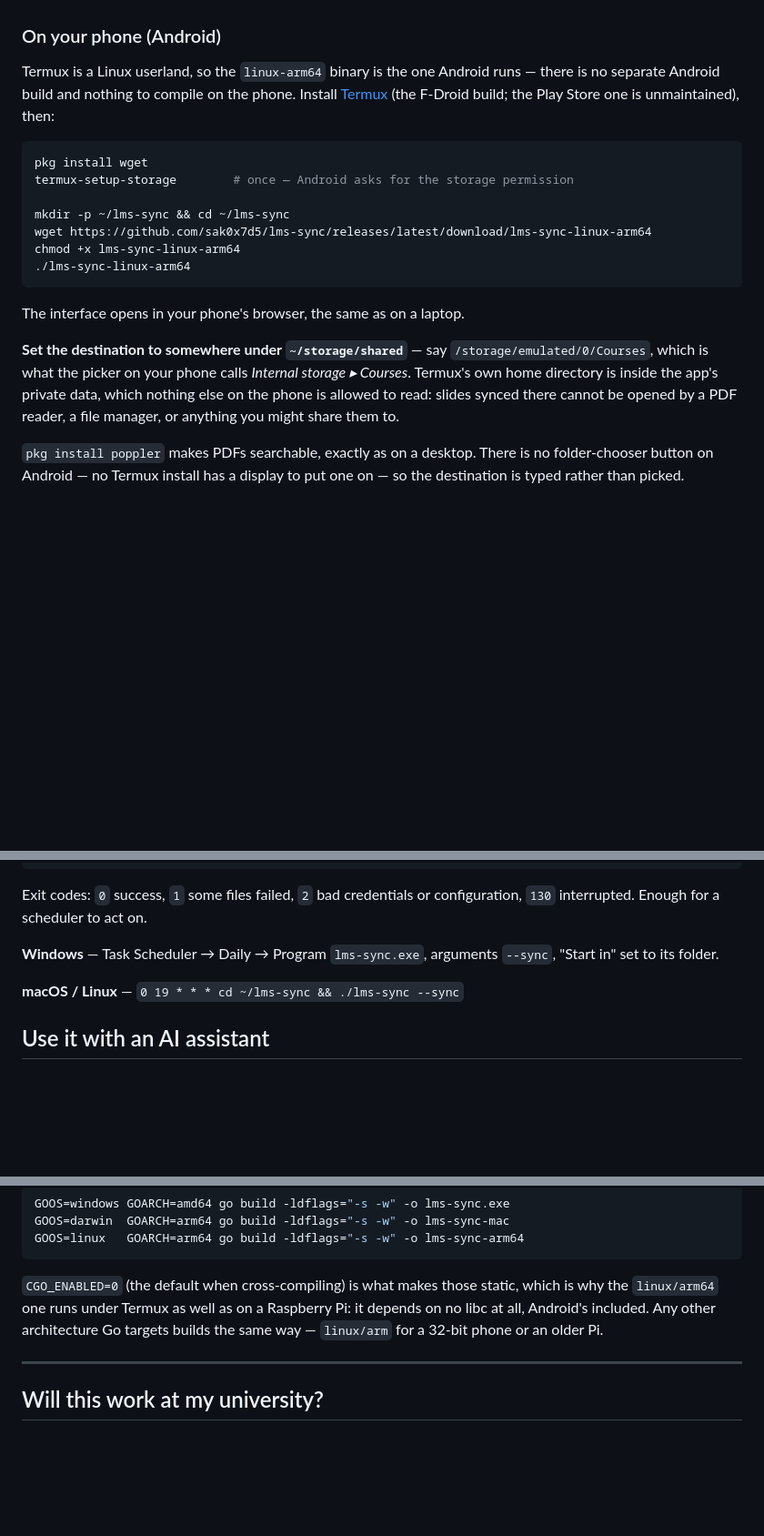
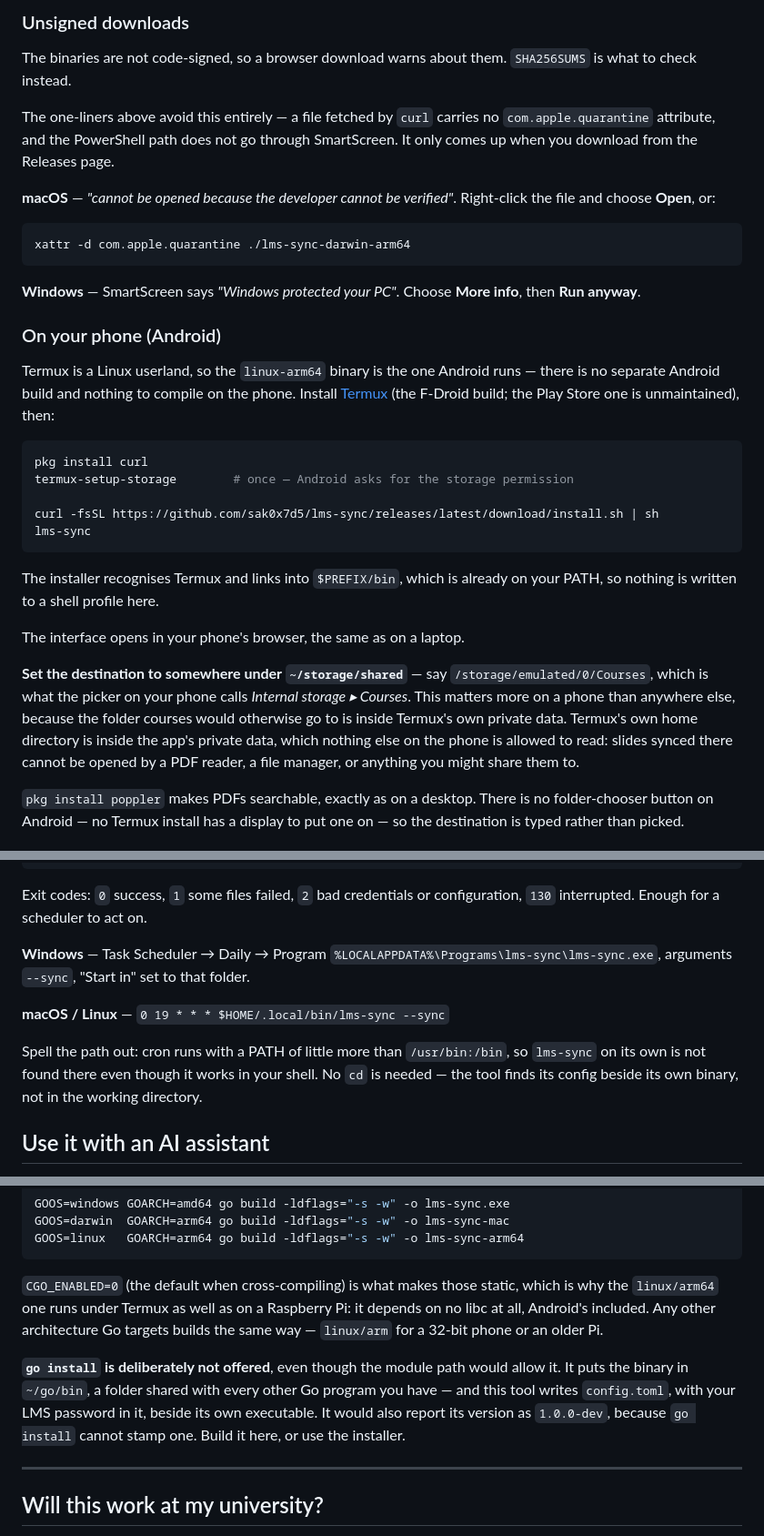
Before and after one commit to sak0x7d5/lms-sync, a Markdown page: README.md, 3 parts joined by grey strips. Shown at 91% size. Rendered like a GitHub page; blank space fills up the shorter version.

````diff
--- a/README.md
+++ b/README.md
@@ -44,3 +111,21 @@ where you put the binary.
+### Unsigned downloads
+
+The binaries are not code-signed, so a browser download warns about them.
+`SHA256SUMS` is what to check instead.
+
+The one-liners above avoid this entirely — a file fetched by `curl` carries no
+`com.apple.quarantine` attribute, and the PowerShell path does not go through
+SmartScreen. It only comes up when you download from the Releases page.
+
+**macOS** — *"cannot be opened because the developer cannot be verified"*.
+Right-click the file and choose **Open**, or:
+
+```bash
+xattr -d com.apple.quarantine ./lms-sync-darwin-arm64
+```
+
+**Windows** — SmartScreen says *"Windows protected your PC"*. Choose
+**More info**, then **Run anyway**.
 
 ### On your phone (Android)
 
@@ -50,20 +135,23 @@ phone. Install [Termux](https://termux.dev) (the F-Droid build; the Play
 Store one is unmaintained), then:
 
 ```bash
-pkg install wget
+pkg install curl
 termux-setup-storage        # once — Android asks for the storage permission
 
-mkdir -p ~/lms-sync && cd ~/lms-sync
-wget https://github.com/sak0x7d5/lms-sync/releases/latest/download/lms-sync-linux-arm64
-chmod +x lms-sync-linux-arm64
-./lms-sync-linux-arm64
+curl -fsSL https://github.com/sak0x7d5/lms-sync/releases/latest/download/install.sh | sh
+lms-sync
 ```
+
+The installer recognises Termux and links into `$PREFIX/bin`, which is already
+on your PATH, so nothing is written to a shell profile here.
 
 The interface opens in your phone's browser, the same as on a laptop.
 
 **Set the destination to somewhere under `~/storage/shared`** — say
 `/storage/emulated/0/Courses`, which is what the picker on your phone calls
-*Internal storage ▸ Courses*. Termux's own home directory is inside the app's
+*Internal storage ▸ Courses*. This matters more on a phone than anywhere
+else, because the folder courses would otherwise go to is inside Termux's own
+private data. Termux's own home directory is inside the app's
 private data, which nothing else on the phone is allowed to read: slides
 synced there cannot be opened by a PDF reader, a file manager, or anything
 you might share them to.
@@ -100,10 +188,16 @@ lms-sync --version       print the version and exit
 Exit codes: `0` success, `1` some files failed, `2` bad credentials or
 configuration, `130` interrupted. Enough for a scheduler to act on.
 
-**Windows** — Task Scheduler → Daily → Program `lms-sync.exe`, arguments
-`--sync`, "Start in" set to its folder.
+**Windows** — Task Scheduler → Daily → Program
+`%LOCALAPPDATA%\Programs\lms-sync\lms-sync.exe`, arguments `--sync`,
+"Start in" set to that folder.
 
-**macOS / Linux** — `0 19 * * * cd ~/lms-sync && ./lms-sync --sync`
+**macOS / Linux** — `0 19 * * * $HOME/.local/bin/lms-sync --sync`
+
+Spell the path out: cron runs with a PATH of little more than `/usr/bin:/bin`,
+so `lms-sync` on its own is not found there even though it works in your
+shell. No `cd` is needed — the tool finds its config beside its own binary,
+not in the working directory.
 
 ## Use it with an AI assistant
 
@@ -283,6 +383,13 @@ which is why the `linux/arm64` one runs under Termux as well as on a Raspberry
 Pi: it depends on no libc at all, Android's included. Any other architecture Go
 targets builds the same way — `linux/arm` for a 32-bit phone or an older Pi.
 
+**`go install` is deliberately not offered**, even though the module path
+would allow it. It puts the binary in `~/go/bin`, a folder shared with every
+other Go program you have — and this tool writes `config.toml`, with your LMS
+password in it, beside its own executable. It would also report its version as
+`1.0.0-dev`, because `go install` cannot stamp one. Build it here, or use the
+installer.
+
 ---
 
 ## Will this work at my university?
````
Also changed, not shown: other parts of README.md (+94 -19 lines).
